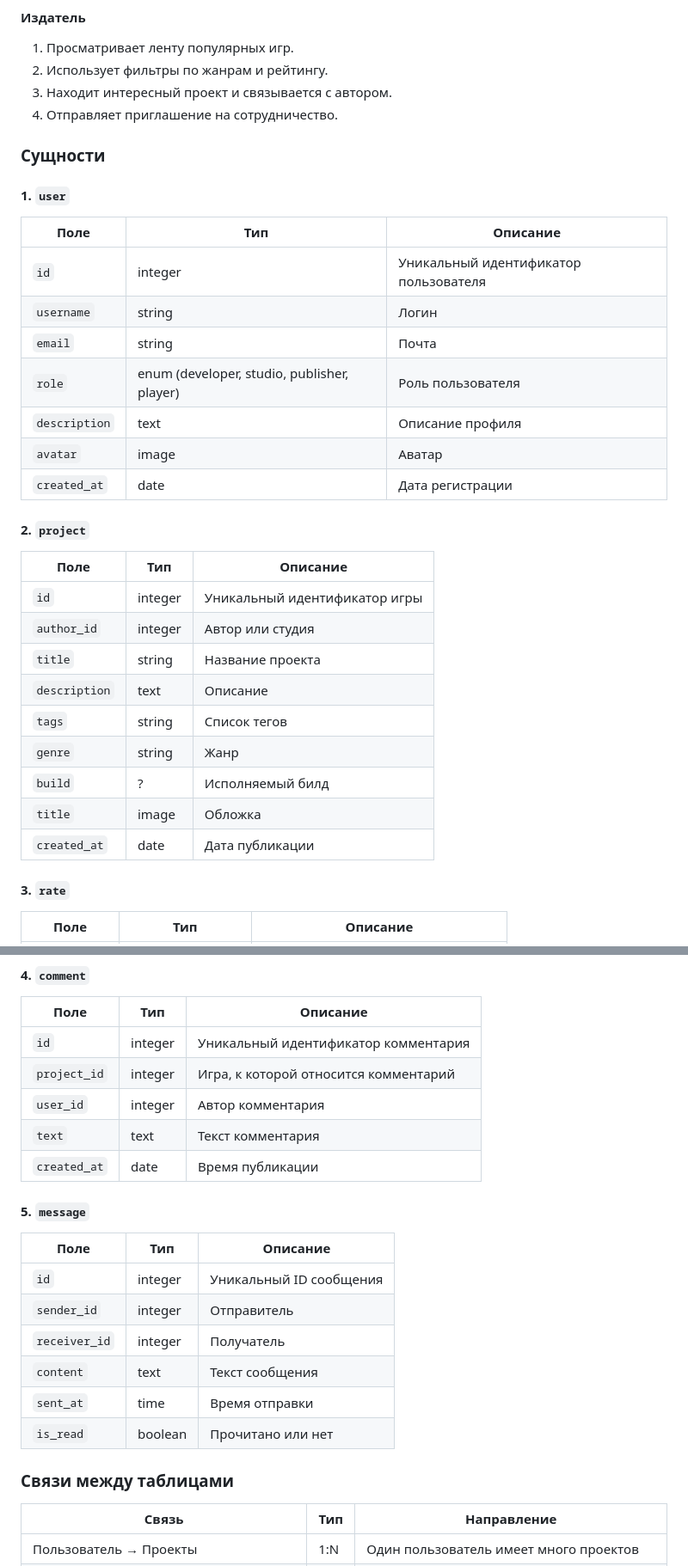
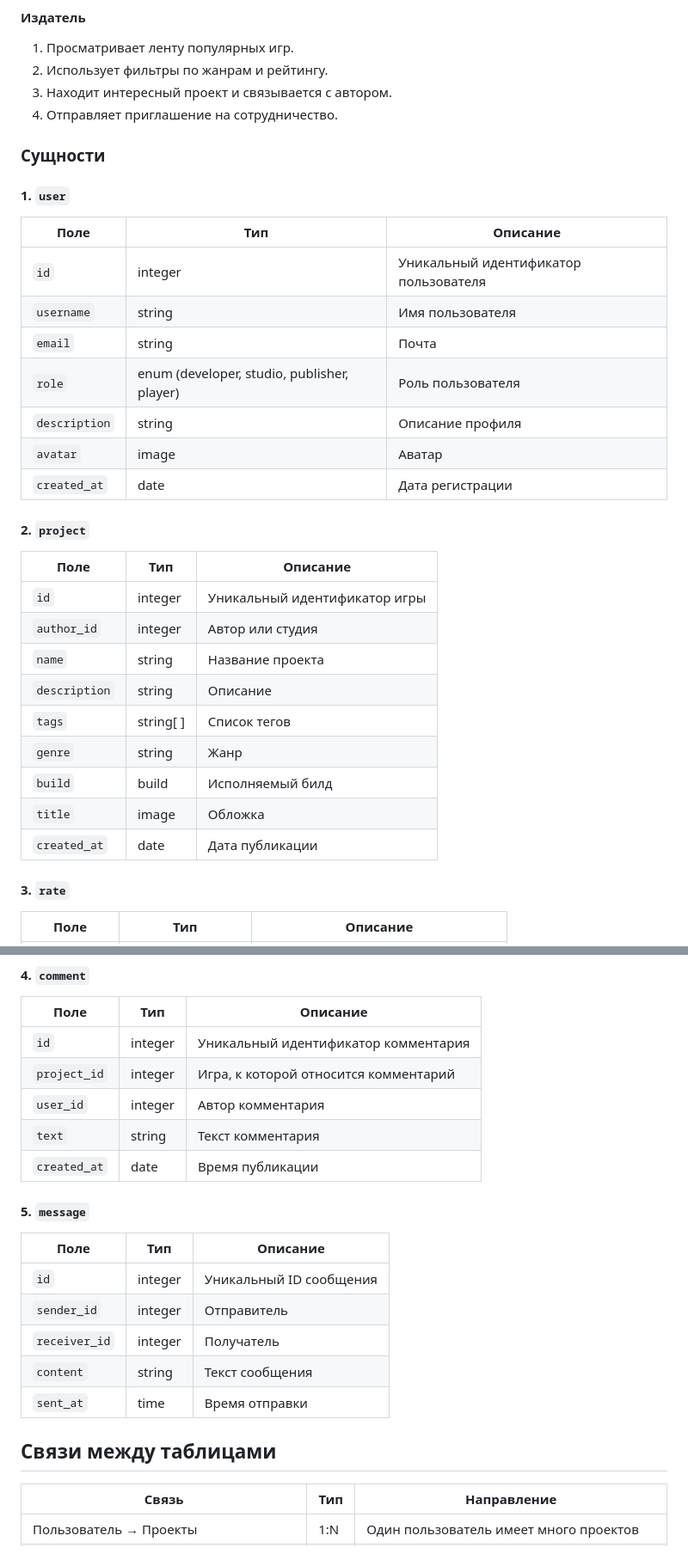
Before and after one commit to TaipanCore/ShowMyGame, a Markdown page: README.md, 2 parts joined by grey strips. Shown: that part at 86% size. Drawn GitHub-style.

Commit message:
Правки в README

```diff
--- a/README.md
+++ b/README.md
@@ -45,30 +46,31 @@ ShowMyGame — это веб-платформа, где независимые
 2. Использует фильтры по жанрам и рейтингу.
 3. Находит интересный проект и связывается с автором.
 4. Отправляет приглашение на сотрудничество.
-
 ### Сущности
 #### 1. `user`
 | Поле          | Тип                                         | Описание                              |
 | ------------- | ------------------------------------------- | ------------------------------------- |
 | `id`          | integer                                     | Уникальный идентификатор пользователя |
-| `username`    | string                                      | Логин                                 |
+| `username`    | string                                      | Имя пользователя                      |
 | `email`       | string                                      | Почта                                 |
 | `role`        | enum (developer, studio, publisher, player) | Роль пользователя                     |
-| `description` | text                                        | Описание профиля                      |
+| `description` | string                                      | Описание профиля                      |
 | `avatar`      | image                                       | Аватар                                |
 | `created_at`  | date                                        | Дата регистрации                      |
+
 #### 2. `project`
-| Поле          | Тип     | Описание                      |
-| ------------- | ------- | ----------------------------- |
-| `id`          | integer | Уникальный идентификатор игры |
-| `author_id`   | integer | Автор или студия              |
-| `title`       | string  | Название проекта              |
-| `description` | text    | Описание                      |
-| `tags`        | string  | Список тегов                  |
-| `genre`       | string  | Жанр                          |
-| `build`       | ?       | Исполняемый билд              |
-| `title`       | image   | Обложка                       |
-| `created_at`  | date    | Дата публикации               |
+| Поле          | Тип       | Описание                      |
+| ------------- | --------- | ----------------------------- |
+| `id`          | integer   | Уникальный идентификатор игры |
+| `author_id`   | integer   | Автор или студия              |
+| `name`        | string    | Название проекта              |
+| `description` | string    | Описание                      |
+| `tags`        | string[ ] | Список тегов                  |
+| `genre`       | string    | Жанр                          |
+| `build`       | build     | Исполняемый билд              |
+| `title`       | image     | Обложка                       |
+| `created_at`  | date      | Дата публикации               |
+
 #### 3. `rate`
 | Поле         | Тип                 | Описание                         |
 | ------------ | ------------------- | -------------------------------- |
@@ -83,19 +85,22 @@ ShowMyGame — это веб-платформа, где независимые
 | `id`         | integer | Уникальный идентификатор комментария  |
 | `project_id` | integer | Игра, к которой относится комментарий |
 | `user_id`    | integer | Автор комментария                     |
-| `text`       | text    | Текст комментария                     |
+| `text`       | string  | Текст комментария                     |
 | `created_at` | date    | Время публикации                      |
+
 #### 5. `message`
+
 | Поле          | Тип     | Описание                |
 | ------------- | ------- | ----------------------- |
 | `id`          | integer | Уникальный ID сообщения |
 | `sender_id`   | integer | Отправитель             |
 | `receiver_id` | integer | Получатель              |
-| `content`     | text    | Текст сообщения         |
+| `content`     | string  | Текст сообщения         |
 | `sent_at`     | time    | Время отправки          |
-| `is_read`     | boolean | Прочитано или нет       |
 
-### Связи между таблицами
+
+## Связи между таблицами
+
 | Связь                                   | Тип | Направление                                    |
 | --------------------------------------- | --- | ---------------------------------------------- |
 | Пользователь → Проекты                  | 1:N | Один пользователь имеет много проектов         |
```
Also changed, not shown: other parts of README.md (+3 -2 lines).
